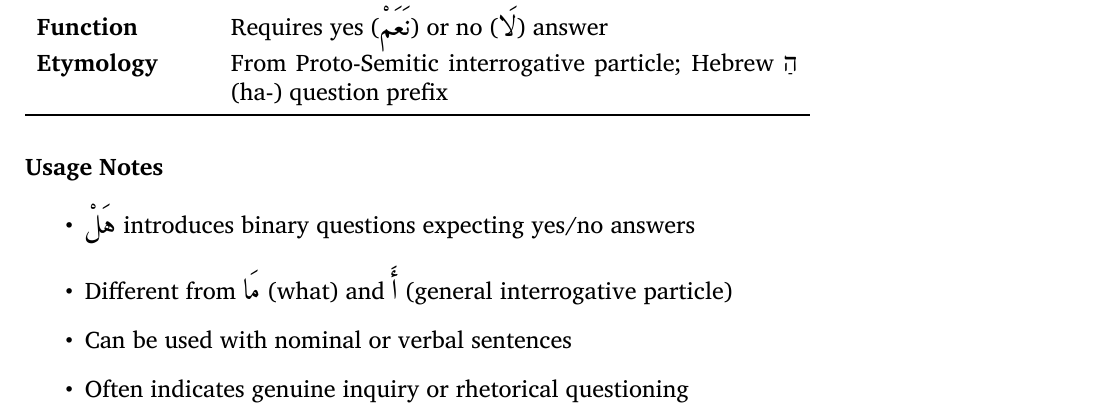
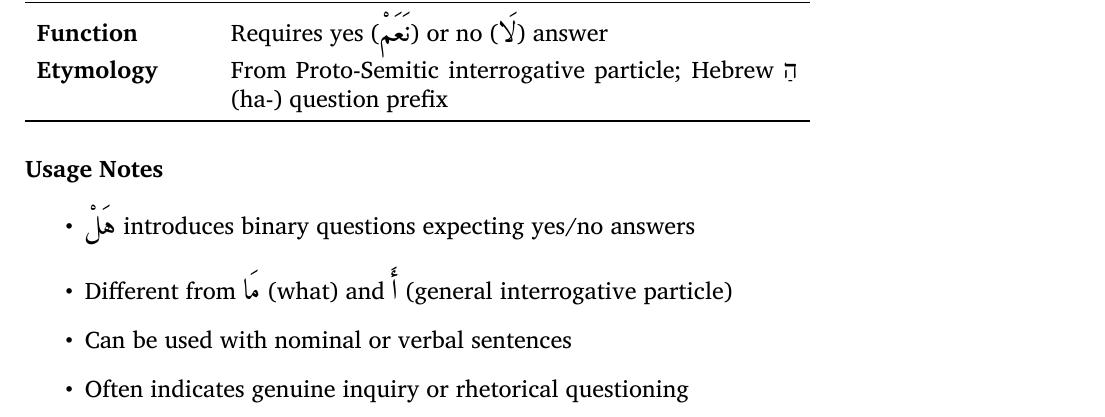
Before and after one commit to ideruga/arabic-language-learning-awesome-list, a LaTeX document (lyrics/Amjad-Alnour-Asyad-Alkalim/Ligne 004.tex): part of page 2 of 26, cut so that both start at the same text. Compiled offline with XeLaTeX; a missing font is replaced by an installed copy or a similar font.

Commit message:
Fixed error 004

```diff
--- a/lyrics/Amjad-Alnour-Asyad-Alkalim/Ligne 004.tex
+++ b/lyrics/Amjad-Alnour-Asyad-Alkalim/Ligne 004.tex
@@ -1,5 +1,6 @@
 \documentclass[letterpaper,12pt]{article}
 
+\usepackage{titlesec}
 \usepackage{fancyhdr}
 \usepackage[most]{tcolorbox}
 \usepackage{longtable}
@@ -21,7 +22,6 @@
 \usepackage{booktabs}
 \usepackage{graphicx}
 \usepackage{multirow}
-\usepackage{titlesec}
 \titlespacing*{\section}
   {0pt}                    % left margin
   {3.5ex plus 2ex minus 1.5ex}  % space before (more flexible)
```
